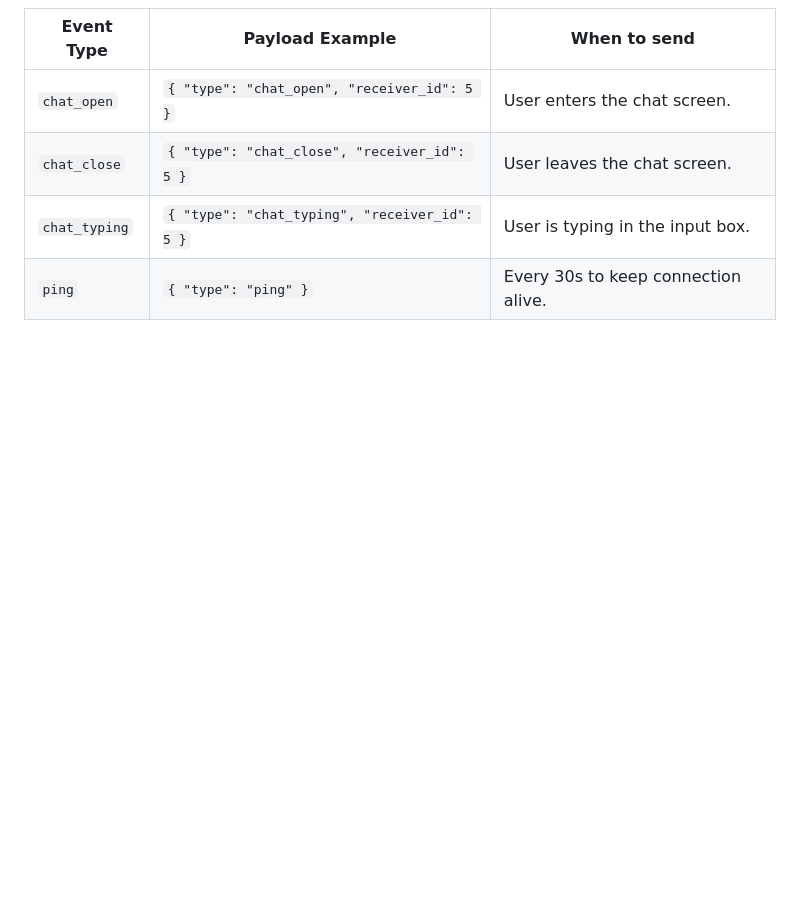
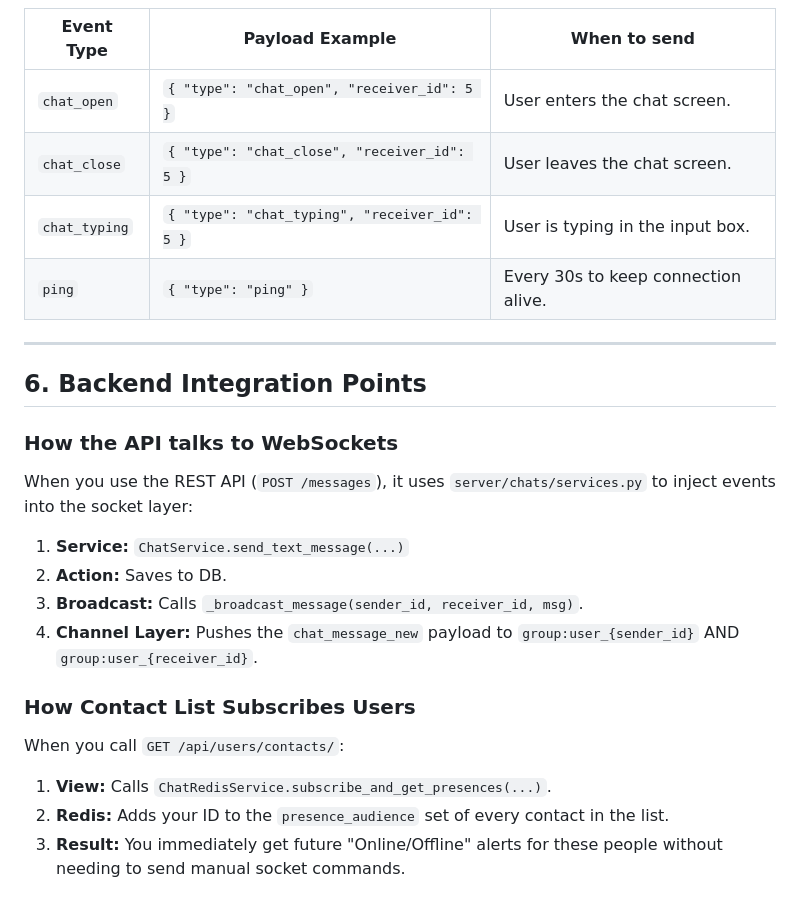
Before and after one commit to RabbiHasanR/pulse-chat, a Markdown page: server/docs/websocket_worflow.md, the part around one of its changes. Rendered like a GitHub page; blank space fills up the shorter version.

```diff
--- a/server/docs/websocket_worflow.md
+++ b/server/docs/websocket_worflow.md
@@ -129,3 +164,24 @@ In the code, you will see `self.channel_name`.
 | `chat_close` | `{ "type": "chat_close", "receiver_id": 5 }` | User leaves the chat screen. |
 | `chat_typing` | `{ "type": "chat_typing", "receiver_id": 5 }` | User is typing in the input box. |
 | `ping` | `{ "type": "ping" }` | Every 30s to keep connection alive. |
+
+---
+
+## **6. Backend Integration Points**
+
+### **How the API talks to WebSockets**
+
+When you use the REST API (`POST /messages`), it uses `server/chats/services.py` to inject events into the socket layer:
+
+1. **Service:** `ChatService.send_text_message(...)`
+2. **Action:** Saves to DB.
+3. **Broadcast:** Calls `_broadcast_message(sender_id, receiver_id, msg)`.
+4. **Channel Layer:** Pushes the `chat_message_new` payload to `group:user_{sender_id}` AND `group:user_{receiver_id}`.
+
+### **How Contact List Subscribes Users**
+
+When you call `GET /api/users/contacts/`:
+
+1. **View:** Calls `ChatRedisService.subscribe_and_get_presences(...)`.
+2. **Redis:** Adds your ID to the `presence_audience` set of every contact in the list.
+3. **Result:** You immediately get future "Online/Offline" alerts for these people without needing to send manual socket commands.
```
Also changed, not shown: other parts of server/docs/websocket_worflow.md (+78 -43 lines).
